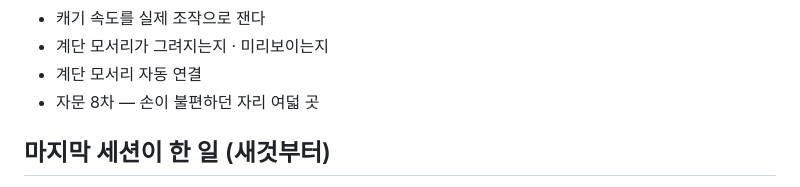
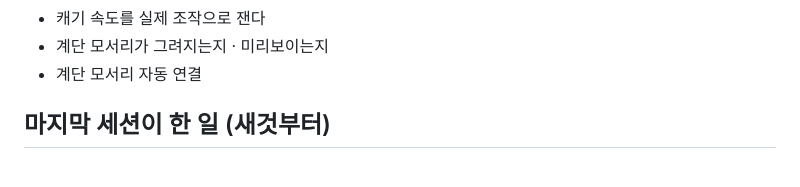
Before and after one commit to DongSangHyun/minigame_blockyard_minecraft, a Markdown page: docs/HANDOFF.md, the part around the change. Rendered like a GitHub page.

```diff
--- a/docs/HANDOFF.md
+++ b/docs/HANDOFF.md
@@ -36,7 +36,6 @@
 - 캐기 속도를 실제 조작으로 잰다
 - 계단 모서리가 그려지는지 · 미리보이는지
 - 계단 모서리 자동 연결
-- 자문 8차 — 손이 불편하던 자리 여덟 곳
 
 ## 마지막 세션이 한 일 (새것부터)
 - 세션 인계 체계 — "새세션 준비해줘" / "새세션 시작" (v77)
```
